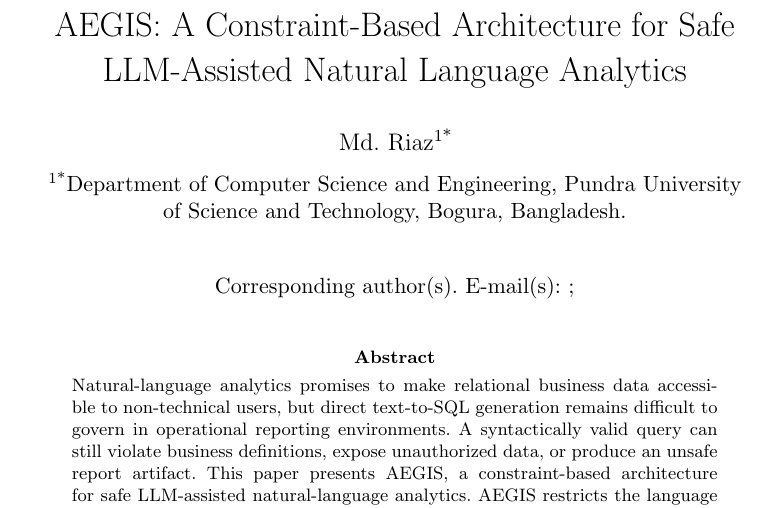
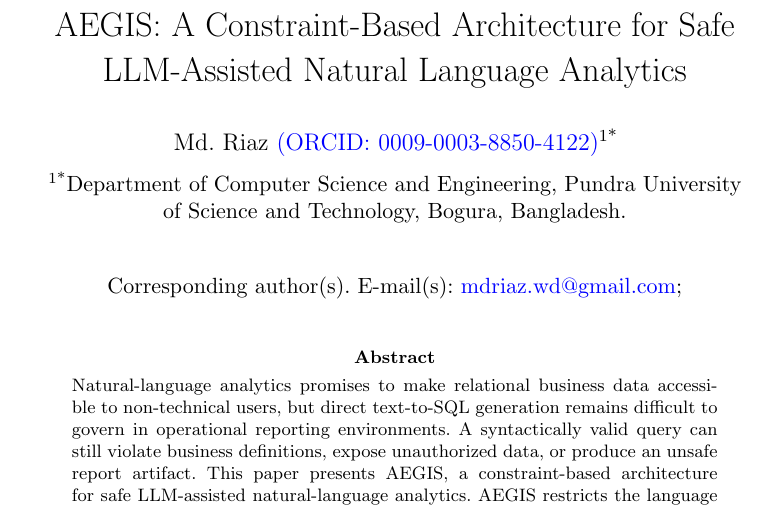
Before and after one commit to md-riaz/AEGIS-Research, a LaTeX paper (paper/jiis_submission/main.tex): part of page 1 of 22, cut so that both start at the same text. Compiled offline with pdfLaTeX.

Commit message:
Add final JIIS submission package metadata

```diff
--- a/paper/jiis_submission/main.tex
+++ b/paper/jiis_submission/main.tex
@@ -16,7 +16,7 @@
 
         \title[AEGIS: Safe LLM-Assisted Natural-Language Analytics]{AEGIS: A Constraint-Based Architecture for Safe LLM-Assisted Natural Language Analytics}
 
-        \author*[1]{\fnm{Md.} \sur{Riaz}}\email{}
+        \author*[1]{\fnm{Md.} \sur{Riaz} \href{https://orcid.org/0009-0003-8850-4122}{(ORCID: 0009-0003-8850-4122)}}\email{mdriaz.wd@gmail.com}
 
         \affil*[1]{\orgdiv{Department of Computer Science and Engineering}, \orgname{Pundra University of Science and Technology}, \orgaddress{\city{Bogura}, \country{Bangladesh}}}
 
```
Also changed, not shown: paper/jiis_submission/main.pdf, 3 other files.
